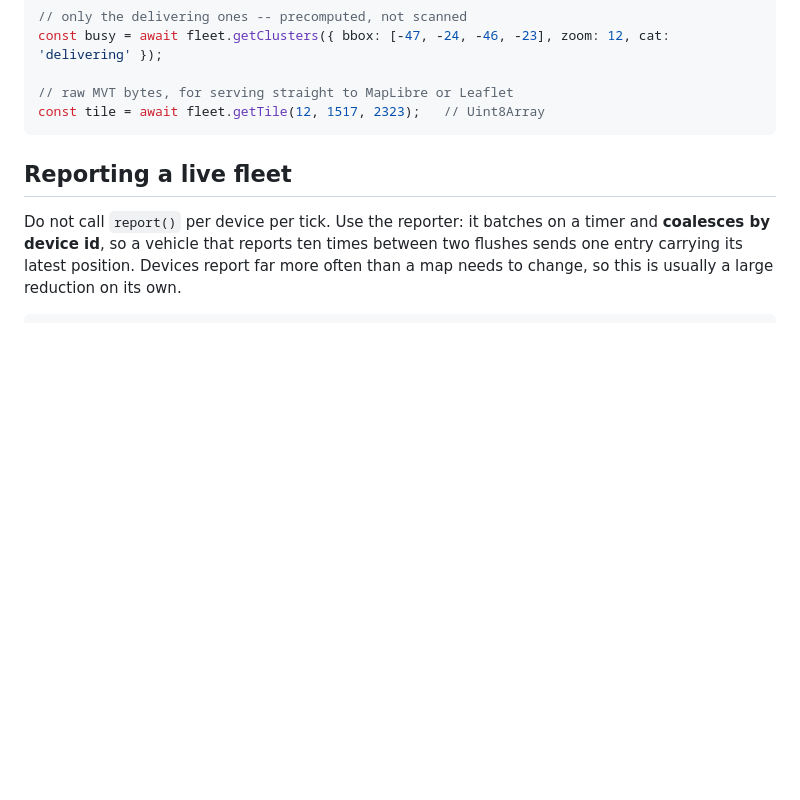
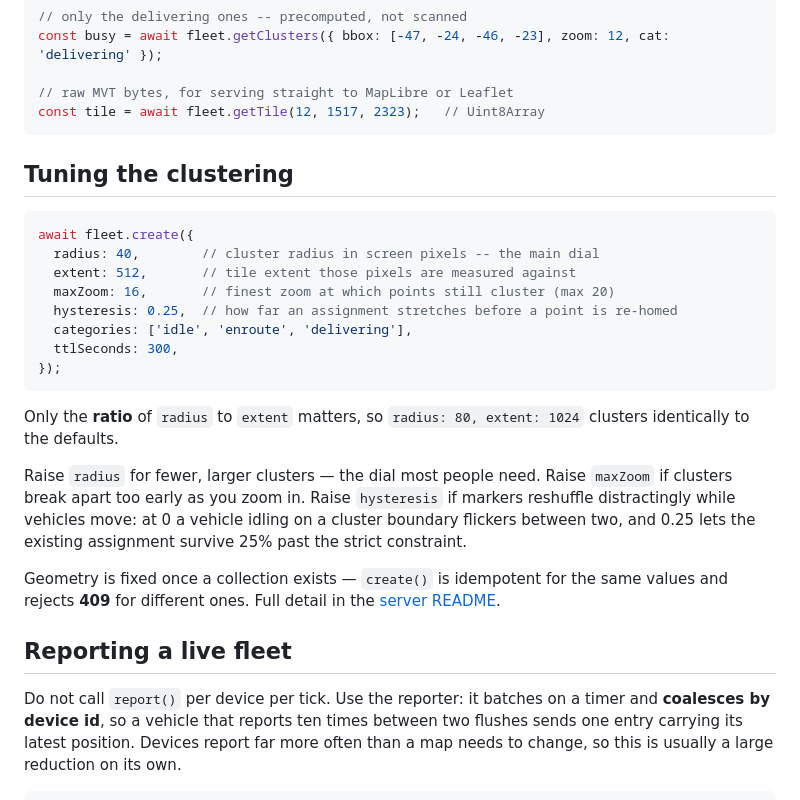
Before and after one commit to renatex314/NetCluster-Server, a Markdown page: clients/node/README.md, the part around the change. Rendered like a GitHub page; blank space fills up the shorter version.

````diff
--- a/clients/node/README.md
+++ b/clients/node/README.md
@@ -35,6 +35,32 @@ const busy = await fleet.getClusters({ bbox: [-47, -24, -46, -23], zoom: 12, cat
 // raw MVT bytes, for serving straight to MapLibre or Leaflet
 const tile = await fleet.getTile(12, 1517, 2323);   // Uint8Array
 ```
+
+## Tuning the clustering
+
+```js
+await fleet.create({
+  radius: 40,        // cluster radius in screen pixels -- the main dial
+  extent: 512,       // tile extent those pixels are measured against
+  maxZoom: 16,       // finest zoom at which points still cluster (max 20)
+  hysteresis: 0.25,  // how far an assignment stretches before a point is re-homed
+  categories: ['idle', 'enroute', 'delivering'],
+  ttlSeconds: 300,
+});
+```
+
+Only the **ratio** of `radius` to `extent` matters, so `radius: 80, extent: 1024`
+clusters identically to the defaults.
+
+Raise `radius` for fewer, larger clusters — the dial most people need. Raise
+`maxZoom` if clusters break apart too early as you zoom in. Raise `hysteresis` if
+markers reshuffle distractingly while vehicles move: at 0 a vehicle idling on a
+cluster boundary flickers between two, and 0.25 lets the existing assignment
+survive 25% past the strict constraint.
+
+Geometry is fixed once a collection exists — `create()` is idempotent for the same
+values and rejects **409** for different ones. Full detail in the
+[server README](https://github.com/renatex314/NetCluster-Server#tuning-the-clustering).
 
 ## Reporting a live fleet
 
````
Also changed, not shown: README.md (+50 -0 lines), docs/dockerhub-overview.md (+20 -0 lines).
